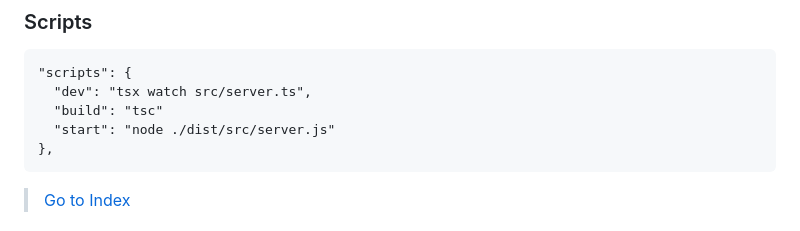
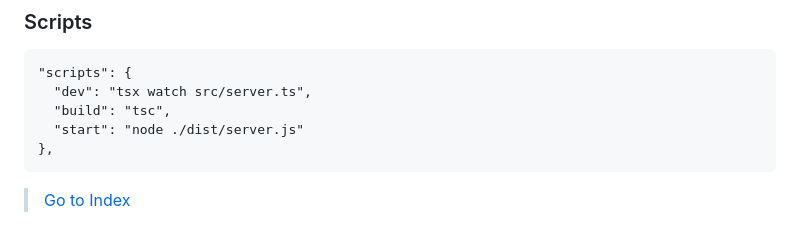
Before and after one commit to taruntirkey/taruntirkey.github.io, a Markdown page: README.md, the part around the change. Rendered like a GitHub page.

Commit message:
Fix start script path in README

````diff
--- a/README.md
+++ b/README.md
@@ -196,8 +196,8 @@ npx -p typescript tsc --init
 ```
 "scripts": {
   "dev": "tsx watch src/server.ts",
-  "build": "tsc"
-  "start": "node ./dist/src/server.js"
+  "build": "tsc",
+  "start": "node ./dist/server.js"
 },
 ```
 
````
